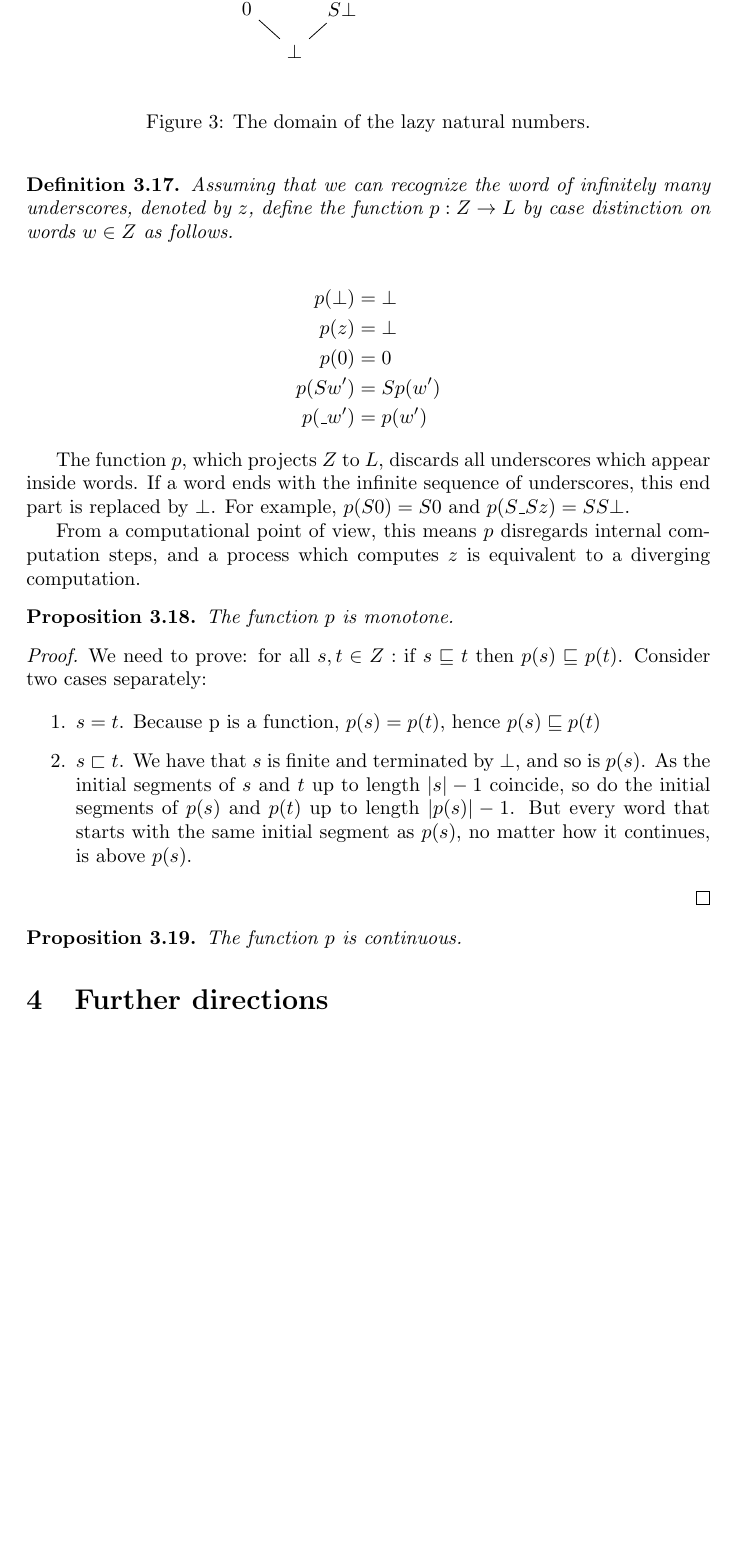
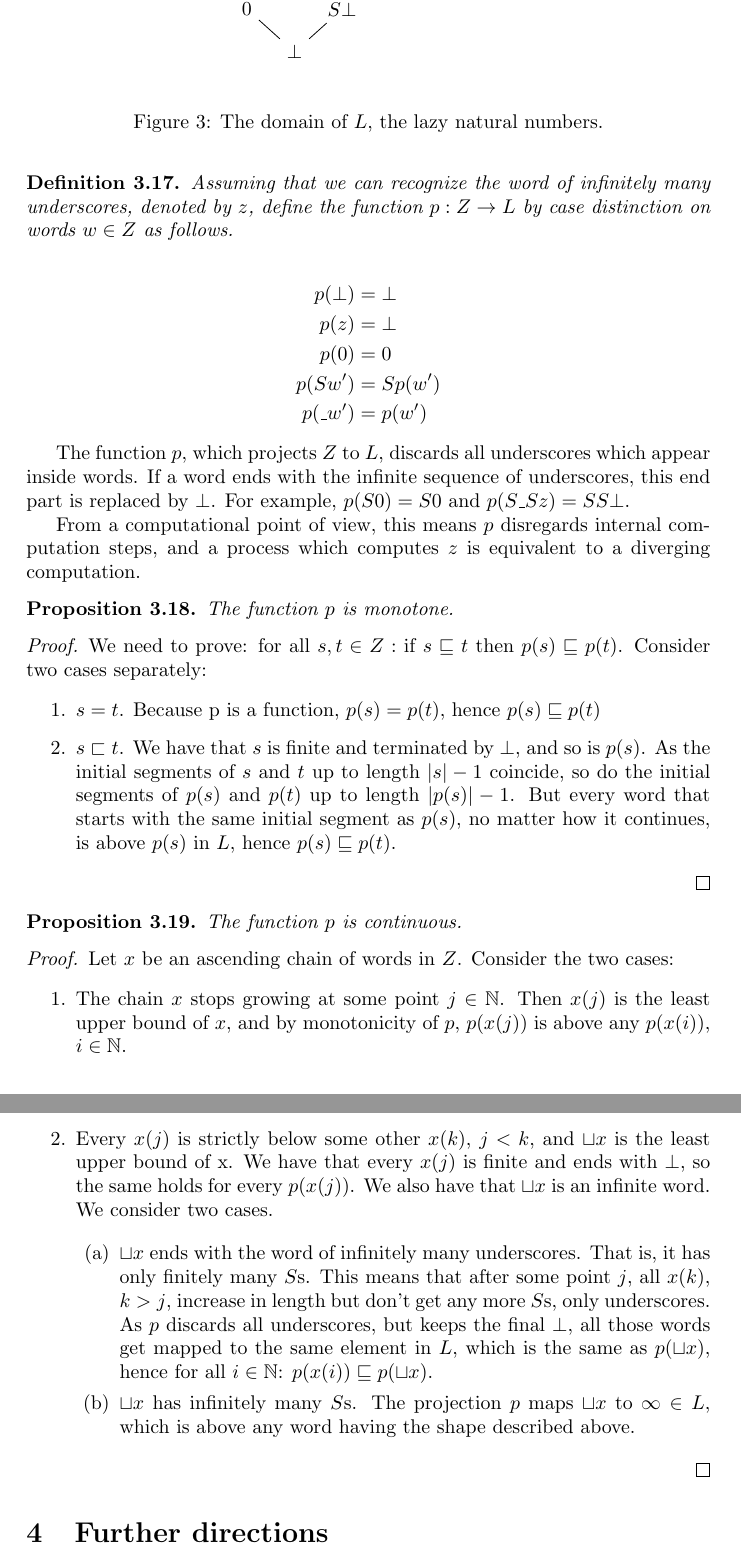
Before and after one commit to mklinik/radboud, a LaTeX document (research-seminar-IMC028/klinik2012ResearchSeminar.tex): part of page 10 of 11 before the commit and two parts of pages 10 and 11 of 11 after it, the two joined at a grey line, cut so that both start at the same text, the shorter picture padded with empty space. Compiled offline with pdfLaTeX.

Commit message:
proof that p is continuous

```diff
--- a/research-seminar-IMC028/klinik2012ResearchSeminar.tex
+++ b/research-seminar-IMC028/klinik2012ResearchSeminar.tex
@@ -842,7 +842,7 @@ $L$ from $Z$ by giving a continuous map between $Z$ and $L$.  The domain $(L,
   ;
 \end{tikzpicture}
 \end{center}
-\caption{The domain of the lazy natural numbers.}
+\caption{The domain of $L$, the lazy natural numbers.}
 \label{figDomainOfLazyNaturals}
 \end{figure}
 
@@ -893,7 +893,8 @@ We need to prove: for all $s, t \in Z:$ if $s \sqsubseteq t$ then $p(s)
     is $p(s)$.  As the initial segments of $s$ and $t$ up to length $|s|-1$
     coincide, so do the initial segments of $p(s)$ and $p(t)$ up to length
     $|p(s)|-1$.  But every word that starts with the same initial segment as
-    $p(s)$, no matter how it continues, is above $p(s)$.
+    $p(s)$, no matter how it continues, is above $p(s)$ in $L$, hence $p(s)
+    \sqsubseteq p(t)$.
 
 \end{enumerate}
 
@@ -905,6 +906,41 @@ We need to prove: for all $s, t \in Z:$ if $s \sqsubseteq t$ then $p(s)
 The function $p$ is continuous.
 
 \end{thmPIsContinuous}
+
+\begin{proof}
+
+Let $x$ be an ascending chain of words in $Z$.  Consider the two cases:
+
+\begin{enumerate}
+
+  \item The chain $x$ stops growing at some point $j \in \mathbb{N}$. Then
+  $x(j)$ is the least upper bound of $x$, and by monotonicity of $p$, $p(x(j))$
+  is above any $p(x(i))$, $i \in \mathbb{N}$.
+
+  \item Every $x(j)$ is strictly below some other $x(k)$, $j < k$, and $\sqcup
+  x$ is the least upper bound of x.  We have that every $x(j)$ is finite and
+  ends with $\bot$, so the same holds for every $p(x(j))$.  We also have that
+  $\sqcup x$ is an infinite word.  We consider two cases.
+
+    \begin{enumerate}
+
+      \item $\sqcup x$ ends with the word of infinitely many underscores.  That
+      is, it has only finitely many $S$s.  This means that after some point $j$,
+      all $x(k)$, $k > j$, increase in length but don't get any more $S$s, only
+      underscores.  As $p$ discards all underscores, but keeps the final $\bot$,
+      all those words get mapped to the same element in $L$, which is the same
+      as $p(\sqcup x)$, hence for all $i \in \mathbb{N}$: $p(x(i)) \sqsubseteq
+      p(\sqcup x)$.
+
+      \item $\sqcup x$ has infinitely many $S$s.  The projection $p$ maps
+      $\sqcup x$ to $\infty \in L$, which is above any word having the shape
+      described above.
+
+    \end{enumerate}
+
+\end{enumerate}
+
+\end{proof}
 
 \section{Further directions}
 
```
